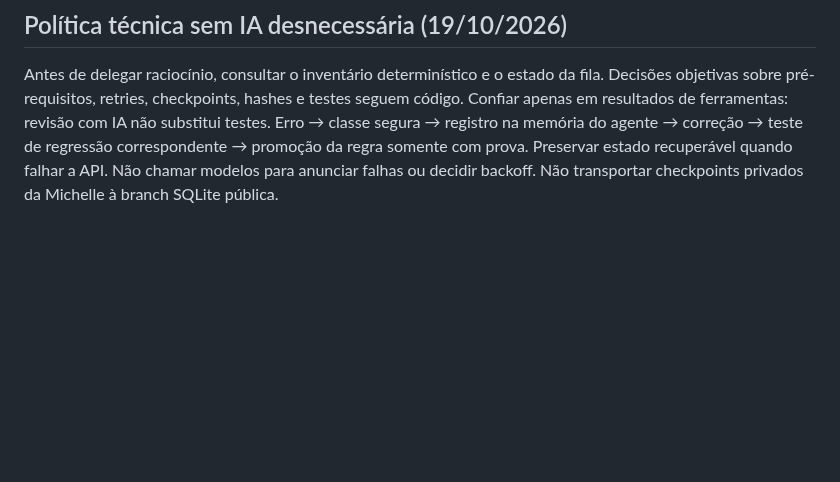
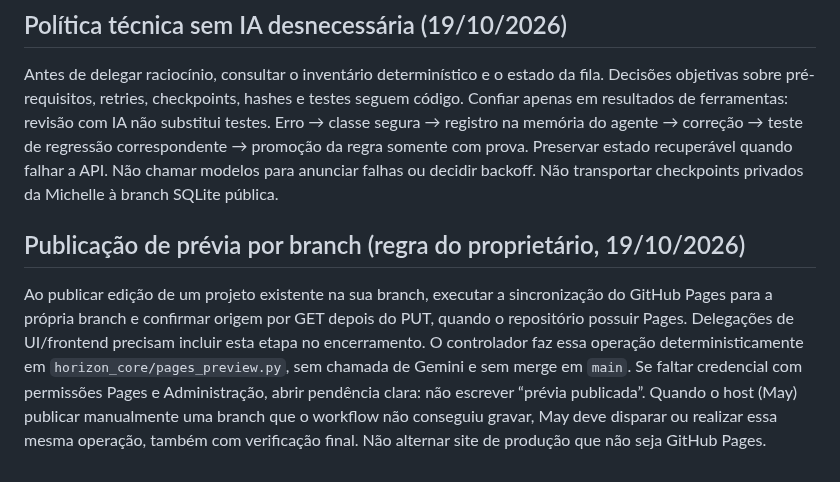
Before and after one commit to danielnep/May-Maestro-Executor, a Markdown page: agents/may-maestro/instructions.md, the part around the change. Drawn GitHub-style; blank space fills up the shorter version.

Commit message:
policy(preview): automatic GitHub Pages work-branch selection with verified permissions

```diff
--- a/agents/may-maestro/instructions.md
+++ b/agents/may-maestro/instructions.md
@@ -27,3 +27,7 @@ Prioridade comercial atual: **Painel Michelle**, solicitação `michelle-sigware
 ## Política técnica sem IA desnecessária (19/10/2026)
 
 Antes de delegar raciocínio, consultar o inventário determinístico e o estado da fila. Decisões objetivas sobre pré-requisitos, retries, checkpoints, hashes e testes seguem código. Confiar apenas em resultados de ferramentas: revisão com IA não substitui testes. Erro → classe segura → registro na memória do agente → correção → teste de regressão correspondente → promoção da regra somente com prova. Preservar estado recuperável quando falhar a API. Não chamar modelos para anunciar falhas ou decidir backoff. Não transportar checkpoints privados da Michelle à branch SQLite pública.
+
+## Publicação de prévia por branch (regra do proprietário, 19/10/2026)
+
+Ao publicar edição de um projeto existente na sua branch, executar a sincronização do GitHub Pages para a própria branch e confirmar origem por GET depois do PUT, quando o repositório possuir Pages. Delegações de UI/frontend precisam incluir esta etapa no encerramento. O controlador faz essa operação deterministicamente em `horizon_core/pages_preview.py`, sem chamada de Gemini e sem merge em `main`. Se faltar credencial com permissões Pages e Administração, abrir pendência clara: não escrever “prévia publicada”. Quando o host (May) publicar manualmente uma branch que o workflow não conseguiu gravar, May deve disparar ou realizar essa mesma operação, também com verificação final. Não alternar site de produção que não seja GitHub Pages.
```
